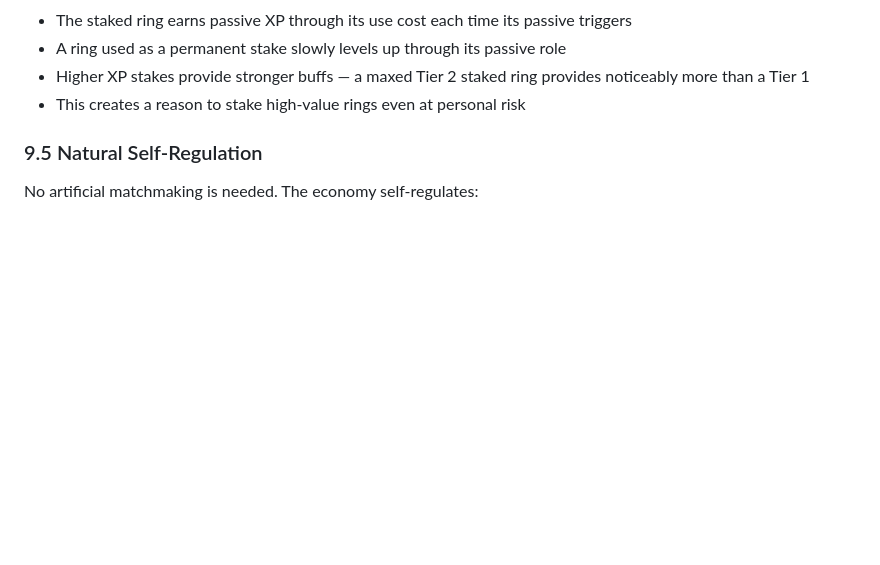
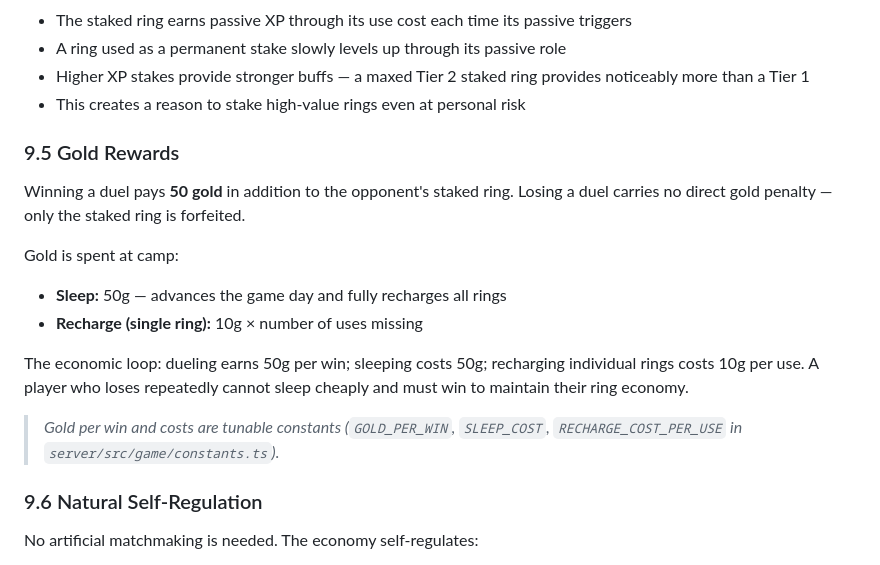
Before and after one commit to krisoye/elemental-rings, a Markdown page: docs/gdd-09-staking-economy.md, the part around the change. Drawn GitHub-style; blank space fills up the shorter version.

Commit message:
docs: add §9.5 gold rewards — 50g/win, sleep 50g, recharge 10g/use

```diff
--- a/docs/gdd-09-staking-economy.md
+++ b/docs/gdd-09-staking-economy.md
@@ -71,7 +71,19 @@ Each passive fires at specific moments during battle and **costs the Thumb ring
 - Higher XP stakes provide stronger buffs — a maxed Tier 2 staked ring provides noticeably more than a Tier 1
 - This creates a reason to stake high-value rings even at personal risk
 
-### 9.5 Natural Self-Regulation
+### 9.5 Gold Rewards
+
+Winning a duel pays **50 gold** in addition to the opponent's staked ring. Losing a duel carries no direct gold penalty — only the staked ring is forfeited.
+
+Gold is spent at camp:
+- **Sleep:** 50g — advances the game day and fully recharges all rings
+- **Recharge (single ring):** 10g × number of uses missing
+
+The economic loop: dueling earns 50g per win; sleeping costs 50g; recharging individual rings costs 10g per use. A player who loses repeatedly cannot sleep cheaply and must win to maintain their ring economy.
+
+> *Gold per win and costs are tunable constants (`GOLD_PER_WIN`, `SLEEP_COST`, `RECHARGE_COST_PER_USE` in `server/src/game/constants.ts`).*
+
+### 9.6 Natural Self-Regulation
 No artificial matchmaking is needed. The economy self-regulates:
 - Experienced players won't challenge weak players — winning a low-XP ring wastes a valuable inventory slot
 - Weak players won't challenge strong players — staking a good ring is too risky
```
